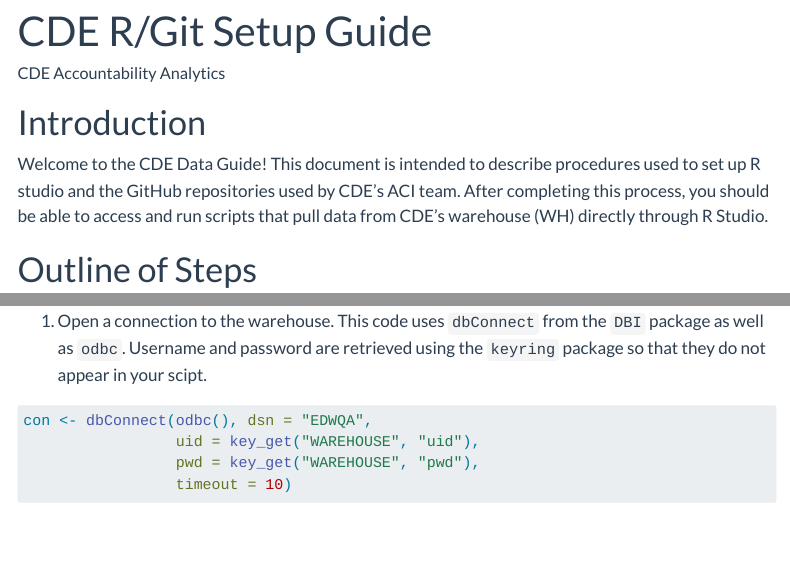
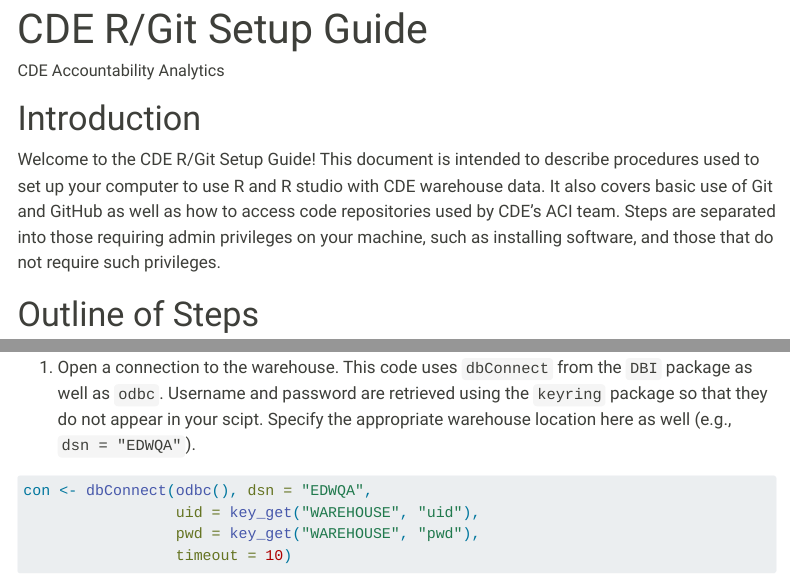
Before and after one commit to CDE-ACI/CDE-Data-Guide, a Quarto document (docs/index.qmd): the page in a window 1100 px wide, from its top, and a second part further down, joined at a grey line. Rendered offline with R 4.5, knitr and Pandoc in place of Quarto, with nearby package versions; menus at the side of the page are left out.

Commit message:
quick fixes to documentation text

````diff
--- a/docs/index.qmd
+++ b/docs/index.qmd
@@ -4,13 +4,13 @@
 format:
   html:
     toc: true
-    theme: flatly
+    theme: sandstone
 editor: visual
 ---
 
 # Introduction
 
-Welcome to the CDE Data Guide! This document is intended to describe procedures used to set up R studio and the GitHub repositories used by CDE’s ACI team. After completing this process, you should be able to access and run scripts that pull data from CDE’s warehouse (WH) directly through R Studio.
+Welcome to the CDE R/Git Setup Guide! This document is intended to describe procedures used to set up your computer to use R and R studio with CDE warehouse data. It also covers basic use of Git and GitHub as well as how to access code repositories used by CDE’s ACI team. Steps are separated into those requiring admin privileges on your machine, such as installing software, and those that do not require such privileges.
 
 # Outline of Steps
 
@@ -224,7 +224,7 @@
 
 The process below describes our most recent method for pulling data from the warehouse into R.
 
-1.  Open a connection to the warehouse. This code uses `dbConnect` from the `DBI` package as well as `odbc`. Username and password are retrieved using the `keyring` package so that they do not appear in your scipt.
+1.  Open a connection to the warehouse. This code uses `dbConnect` from the `DBI` package as well as `odbc`. Username and password are retrieved using the `keyring` package so that they do not appear in your scipt. Specify the appropriate warehouse location here as well (e.g., `dsn = "EDWQA"`).
 
 ``` r
 con <- dbConnect(odbc(), dsn = "EDWQA",
````
Also changed, not shown: 2 other files.
